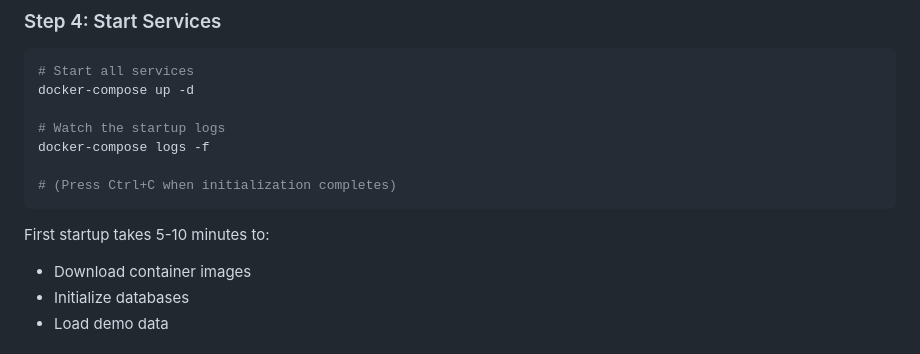
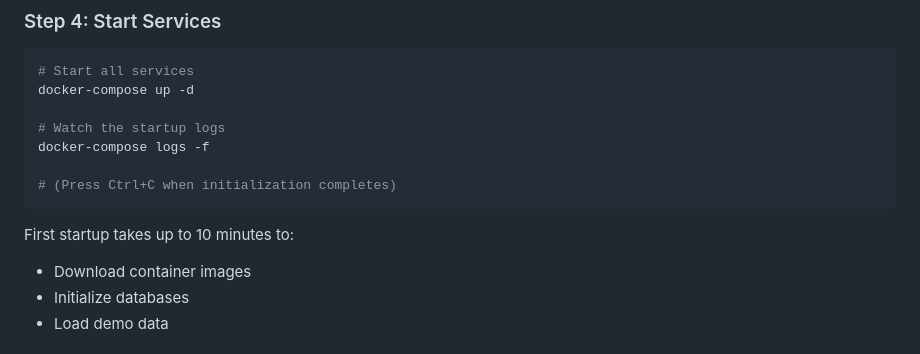
Before and after one commit to Eleutherios-project/Eleutherios-docker, a Markdown page: INSTALL.md, the part around the change. GitHub-like rendering.

````diff
--- a/INSTALL.md
+++ b/INSTALL.md
@@ -98,7 +98,7 @@ docker-compose logs -f
 # (Press Ctrl+C when initialization completes)
 ```
 
-First startup takes 5-10 minutes to:
+First startup takes up to 10 minutes to:
 - Download container images
 - Initialize databases
 - Load demo data
````
